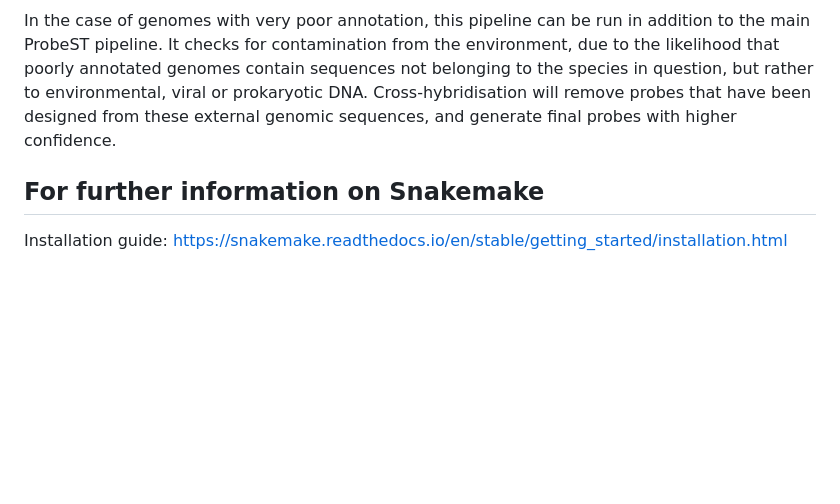
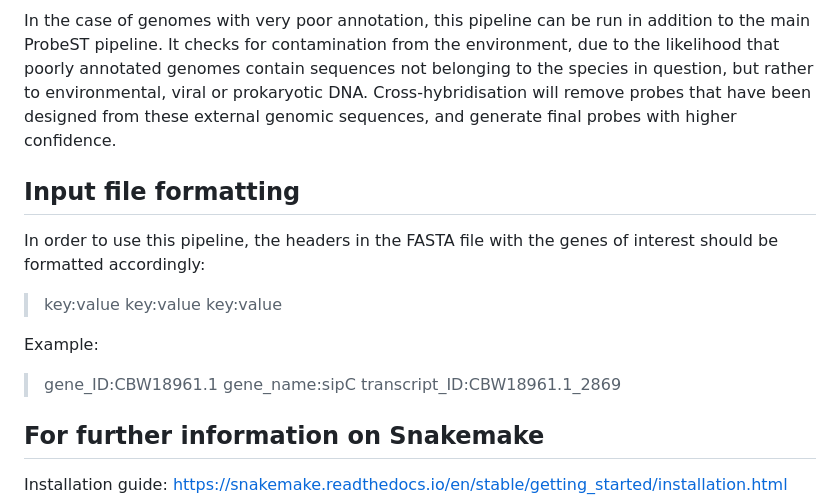
Before and after one commit to giacomellolab/ProbeST, a Markdown page: README.md, the part around the change. GitHub-like rendering; blank space fills up the shorter version.

```diff
--- a/README.md
+++ b/README.md
@@ -82,6 +82,14 @@ snakemake --dag selected_probes.txt | dot -Tsvg > dag.svg
 ## Optional: Cross-hybridization
 In the case of genomes with very poor annotation, this pipeline can be run in addition to the main ProbeST pipeline. It checks for contamination from the environment, due to the likelihood that poorly annotated genomes contain sequences not belonging to the species in question, but rather to environmental, viral or prokaryotic DNA. Cross-hybridisation will remove probes that have been designed from these external genomic sequences, and generate final probes with higher confidence.
 
+## Input file formatting
+In order to use this pipeline, the headers in the FASTA file with the genes of interest should be formatted accordingly:
+
+>key:value key:value key:value
+
+Example:
+>gene_ID:CBW18961.1 gene_name:sipC transcript_ID:CBW18961.1_2869
+
 ## For further information on Snakemake
 
 Installation guide: https://snakemake.readthedocs.io/en/stable/getting_started/installation.html
```
